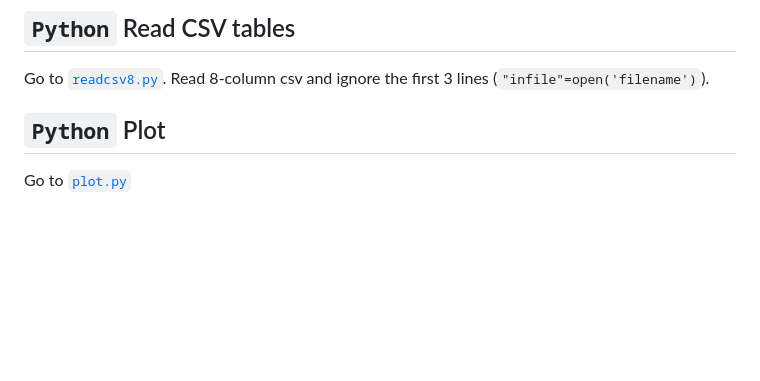
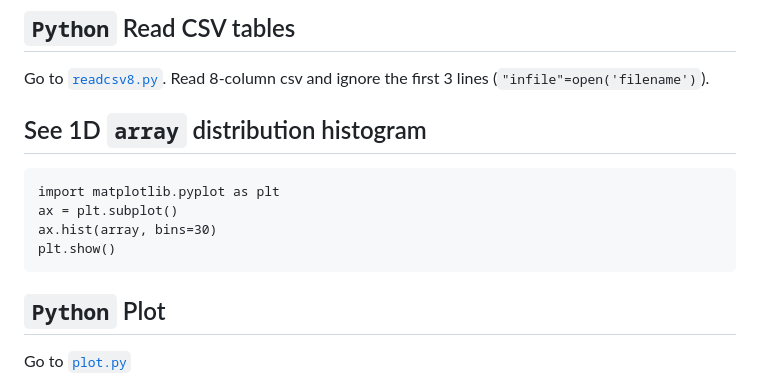
Before and after one commit to jiyundi/common-in-use, a Markdown page: README.md, the part around the change. GitHub-like rendering; blank space fills up the shorter version.

````diff
--- a/README.md
+++ b/README.md
@@ -52,6 +52,14 @@ git push origin main
 
 ## `Python` Read CSV tables
 Go to [`readcsv8.py`](./readcsv8.py). Read 8-column csv and ignore the first 3 lines (`"infile"=open('filename')`).
+
+## See 1D `array` distribution histogram
+```
+import matplotlib.pyplot as plt
+ax = plt.subplot()
+ax.hist(array, bins=30)
+plt.show()
+```
 
 ## `Python` Plot
 Go to [`plot.py`](./plot.py)
````
